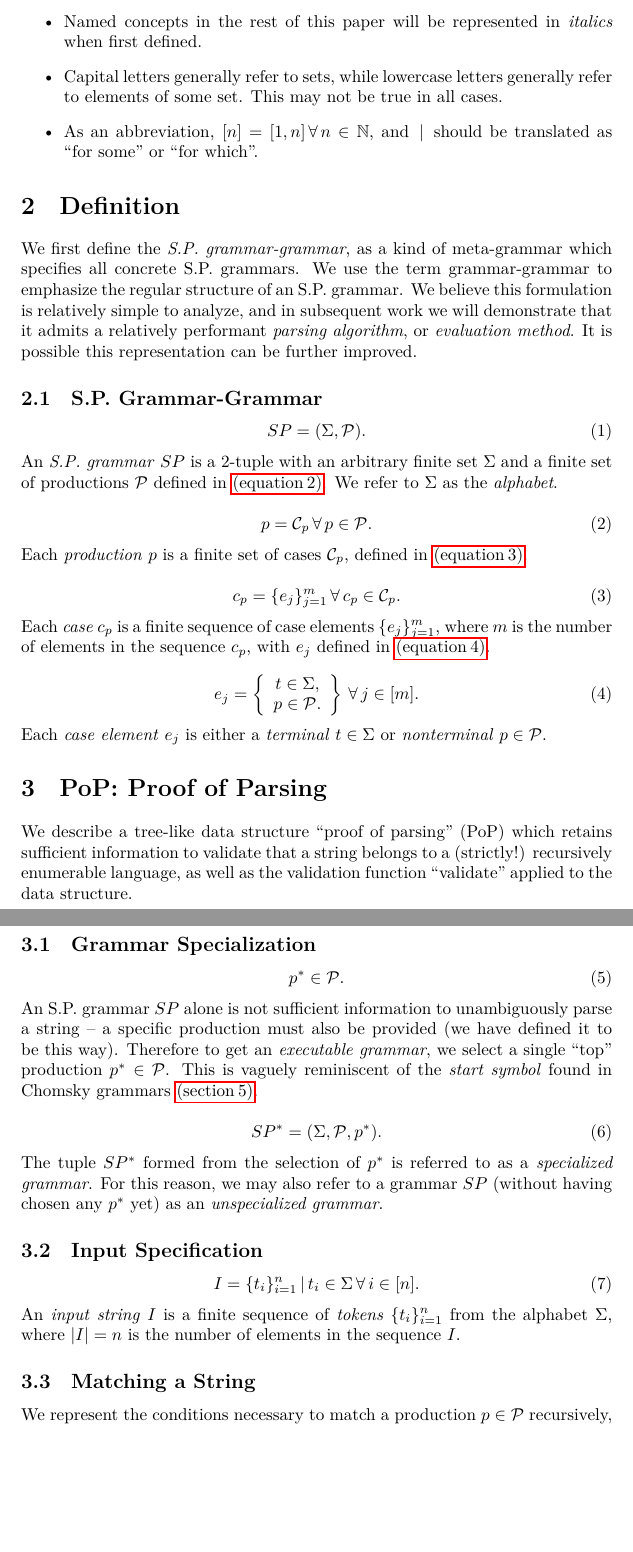
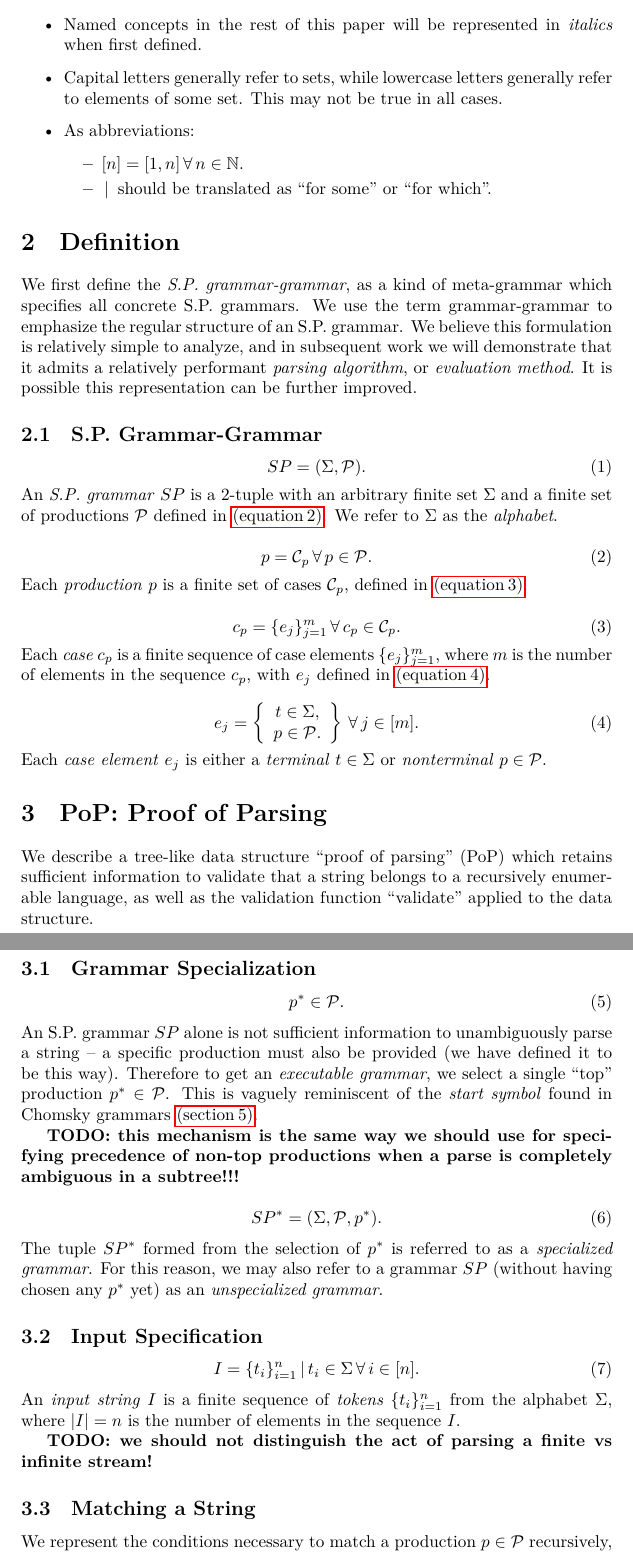
Before and after one commit to cosmicexplorer/simultaneous-productions, a LaTeX document (papers/grammar.tex): two parts of pages 3 and 4 of 6, joined at a grey line, cut so that both start at the same text, the shorter picture padded with empty space. The pictures show the PDF file papers/grammar.pdf that the author committed with the source.

Commit message:
have a couple lowkey epiphanies

```diff
--- a/papers/grammar.tex
+++ b/papers/grammar.tex
@@ -84,7 +84,10 @@ Similarly, we describe our goal to separate the output of a parse from the algor
 \begin{itemize}
   \item Named concepts in the rest of this paper will be represented in \textit{italics} when first defined.
   \item Capital letters generally refer to sets, while lowercase letters generally refer to elements of some set. This may not be true in all cases.
-  \item As an abbreviation, $[n] = [1, n] \forall n \in \N$, and $\pipe$ should be translated as ``for some'' or ``for which''.
+  \item As abbreviations: \begin{itemize}
+    \item $[n] = [1, n] \forall n \in \N$.
+    \item $\pipe$ should be translated as ``for some'' or ``for which''.
+  \end{itemize}
 \end{itemize}
 
 \section{Definition}
@@ -122,7 +125,7 @@ Each \textit{case element} $e_j$ is either a \textit{terminal} $t \in \Sigma$ or
 
 \section{PoP: Proof of Parsing}
 \label{sec:proof-of-parsing}
-We describe a tree-like data structure ``proof of parsing'' (PoP) which retains sufficient information to validate that a string belongs to a (strictly!) recursively enumerable language, as well as the validation function ``validate'' applied to the data structure.
+We describe a tree-like data structure ``proof of parsing'' (PoP) which retains sufficient information to validate that a string belongs to a recursively enumerable language, as well as the validation function ``validate'' applied to the data structure.
 
 % $p$ \textit{matches} an input string $I$
 % Each production $p \in \scr{P}$ can be \textit{matched} against some input string $I$ when \textbf{any} case $c_p \in \scr{C}_p$ matches $I$. $c_p$ matches $I$ iff \textbf{all} terminals and nonterminals are matched against consecutive non-overlapping subsequences of the input string $I$.
@@ -134,6 +137,8 @@ We describe a tree-like data structure ``proof of parsing'' (PoP) which retains
   p^* \in \scr{P}.
 \end{equation}
 An S.P. grammar $SP$ alone is not sufficient information to unambiguously parse a string -- a specific production must also be provided (we have defined it to be this way). Therefore to get an \textit{executable grammar}, we select a single ``top'' production $p^* \in \scr{P}$. This is vaguely reminiscent of the \textit{start symbol} found in Chomsky grammars \explicitsecref{sec:chomsky-equivalence}.
+
+\textbf{TODO: this mechanism is the same way we should use for specifying precedence of non-top productions when a parse is completely ambiguous in a subtree!!!}
 
 \begin{equation}
   \label{eq:specialized}
@@ -148,6 +153,8 @@ The tuple $SP^*$ formed from the selection of $p^*$ is referred to as a \textit{
   I = \{t_i\}_{i=1}^n \pipe t_i \in \Sigma \forall i \in [n].
 \end{equation}
 An \textit{input string} $I$ is a finite sequence of \textit{tokens} $\{t_i\}_{i=1}^n$ from the alphabet $\Sigma$, where $\abs{I} = n$ is the number of elements in the sequence $I$.
+
+\textbf{TODO: we should not distinguish the act of parsing a finite vs infinite stream!}
 
 % \subsection{Partitioning the Input}
 % \label{sec:partitioning-the-input}
```
Also changed, not shown: papers/grammar.pdf, papers/grammar.tex (2 more changed lines).
